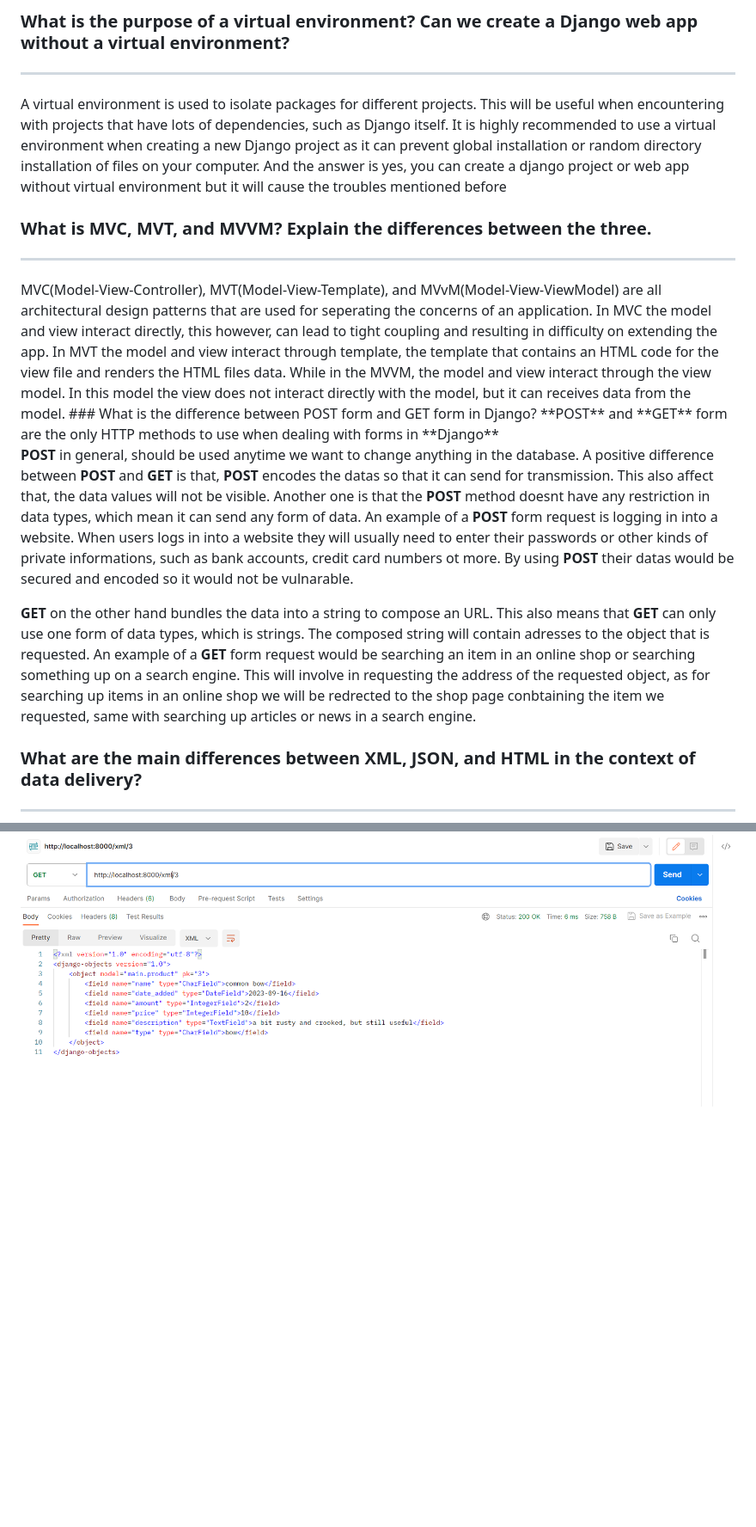
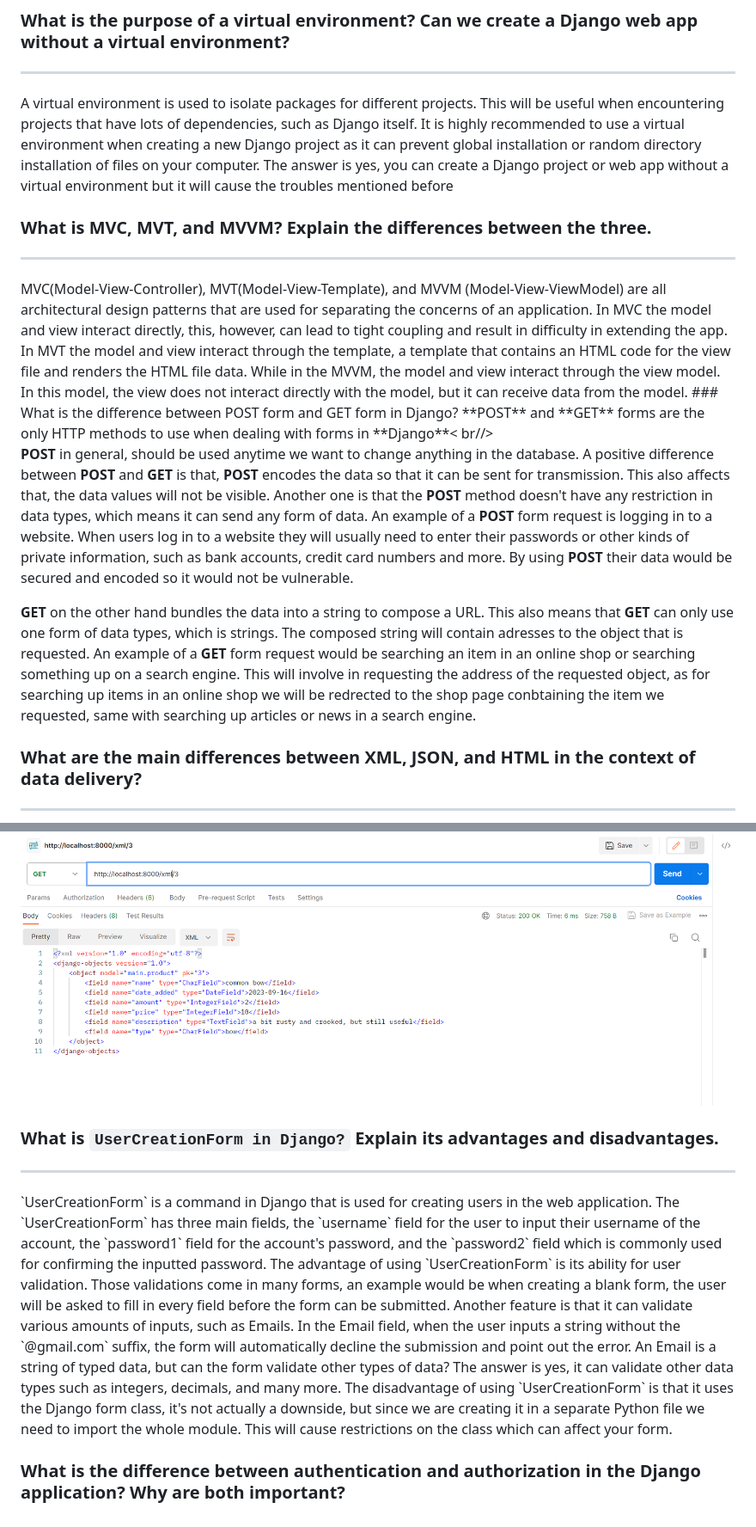
Before and after one commit to Alvinzhafif/fosters-bag, a Markdown page: README.md, 2 parts joined by grey strips. Shown: that part at 86% size. GitHub-like rendering; blank space fills up the shorter version.

```diff
--- a/README.md
+++ b/README.md
@@ -36,17 +36,17 @@ Finished!, but actually not yet. For my app to be accessed through the internet
 
 ### What is the purpose of a virtual environment? Can we create a Django web app without a virtual environment?
 <hr>
-A virtual environment is used to isolate packages for different projects. This will be useful when encountering with projects that have lots of dependencies, such as Django itself. It is highly recommended to use a virtual environment when creating a new Django project as it can prevent global installation or random directory installation of files on your computer. And the answer is yes, you can create a django project or web app without virtual environment but it will cause the troubles mentioned before
+A virtual environment is used to isolate packages for different projects. This will be useful when encountering projects that have lots of dependencies, such as Django itself. It is highly recommended to use a virtual environment when creating a new Django project as it can prevent global installation or random directory installation of files on your computer. The answer is yes, you can create a Django project or web app without a virtual environment but it will cause the troubles mentioned before
 
 ### What is MVC, MVT, and MVVM? Explain the differences between the three.
 <hr>
-MVC(Model-View-Controller), MVT(Model-View-Template), and MVvM(Model-View-ViewModel) are all architectural design patterns that are used for seperating the concerns of an application. In MVC the model and view interact directly, this however, can lead to tight coupling and resulting in difficulty on extending the app. In MVT the model and view interact through template, the template that contains an HTML code for the view file and renders the HTML files data. While in the MVVM, the model and view interact through the view model. In this model the view does not interact directly with the model, but it can receives data from the model.
+MVC(Model-View-Controller), MVT(Model-View-Template), and MVVM (Model-View-ViewModel) are all architectural design patterns that are used for separating the concerns of an application. In MVC the model and view interact directly, this, however, can lead to tight coupling and result in difficulty in extending the app. In MVT the model and view interact through the template, a template that contains an HTML code for the view file and renders the HTML file data. While in the MVVM, the model and view interact through the view model. In this model, the view does not interact directly with the model, but it can receive data from the model.
 ### What is the difference between POST form and GET form in Django?
-**POST** and **GET** form are the only HTTP methods to use when dealing with forms in **Django**<br />
+**POST** and **GET** forms are the only HTTP methods to use when dealing with forms in **Django**< br//>
 
-**POST** in general, should be used anytime we want to change anything in the database. A positive difference between **POST** and **GET** is that, **POST** encodes the datas so that it can send for transmission. This also affect that, the data values will not be visible. Another one is that the **POST** method doesnt have any restriction in data types, which mean it can send any form of data. An example of a **POST** form request is logging in into a website. When users logs in into a website they will usually need to enter their passwords or other kinds of private informations, such as bank accounts, credit card numbers ot more. By using **POST** their datas would be secured and encoded so it would not be vulnarable.<br />
+**POST** in general, should be used anytime we want to change anything in the database. A positive difference between **POST** and **GET** is that, **POST** encodes the data so that it can be sent for transmission. This also affects that, the data values will not be visible. Another one is that the **POST** method doesn't have any restriction in data types, which means it can send any form of data. An example of a **POST** form request is logging in to a website. When users log in to a website they will usually need to enter their passwords or other kinds of private information, such as bank accounts, credit card numbers and more. By using **POST** their data would be secured and encoded so it would not be vulnerable.<br />
 
-**GET** on the other hand bundles the data into a string to compose an URL. This also means that **GET** can only use one form of data types, which is strings. The composed string will contain adresses to the object that is requested. An example of a **GET** form request would be searching an item in an online shop or searching something up on a search engine. This will involve in requesting the address of the requested object, as for searching up items in an online shop we will be redrected to the shop page conbtaining the item we requested, same with searching up articles or news in a search engine.
+**GET** on the other hand bundles the data into a string to compose a URL. This also means that **GET** can only use one form of data types, which is strings. The composed string will contain adresses to the object that is requested. An example of a **GET** form request would be searching an item in an online shop or searching something up on a search engine. This will involve in requesting the address of the requested object, as for searching up items in an online shop we will be redrected to the shop page conbtaining the item we requested, same with searching up articles or news in a search engine.
 ###  What are the main differences between XML, JSON, and HTML in the context of data delivery?
 <hr>
 Before Knowing the differences, what is `XML`, `JSON`, and `HTML` in general?<br />
@@ -88,3 +88,11 @@ The HTML view has been made on the previous step but what about the others?, wel
 <img src="/assets/pic4.png"><br />
 #### 5. Accessing xml by id
 <img src="/assets/pic5.png"><br />
+
+### What is `UserCreationForm in Django?` Explain its advantages and disadvantages.
+<hr>
+`UserCreationForm` is a command in Django that is used for creating users in the web application. The `UserCreationForm` has three main fields, the `username` field for the user to input their username of the account, the `password1` field for the account's password, and the `password2` field which is commonly used for confirming the inputted password.
+The advantage of using `UserCreationForm` is its ability for user validation. Those validations come in many forms, an example would be when creating a blank form, the user will be asked to fill in every field before the form can be submitted. Another feature is that it can validate various amounts of inputs, such as Emails. In the Email field, when the user inputs a string without the `@gmail.com` suffix, the form will automatically decline the submission and point out the error. An Email is a string of typed data, but can the form validate other types of data? The answer is yes, it can validate other data types such as integers, decimals, and many more.
+The disadvantage of using `UserCreationForm` is that it uses the Django form class, it's not actually a downside, but since we are creating it in a separate Python file we need to import the whole module. This will cause restrictions on the class which can affect your form.
+
+### What is the difference between authentication and authorization in the Django application? Why are both important?
```
Also changed, not shown: other parts of README.md (+8 -8 lines).
